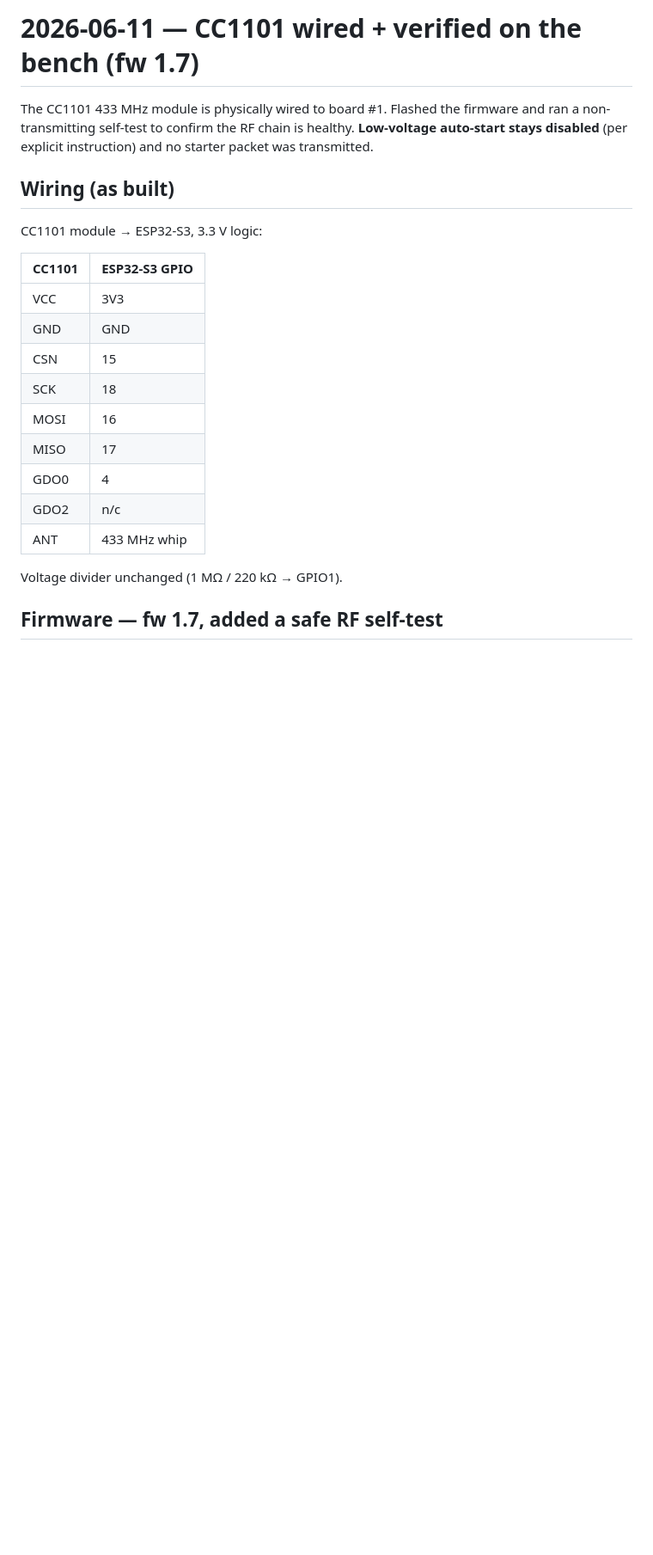
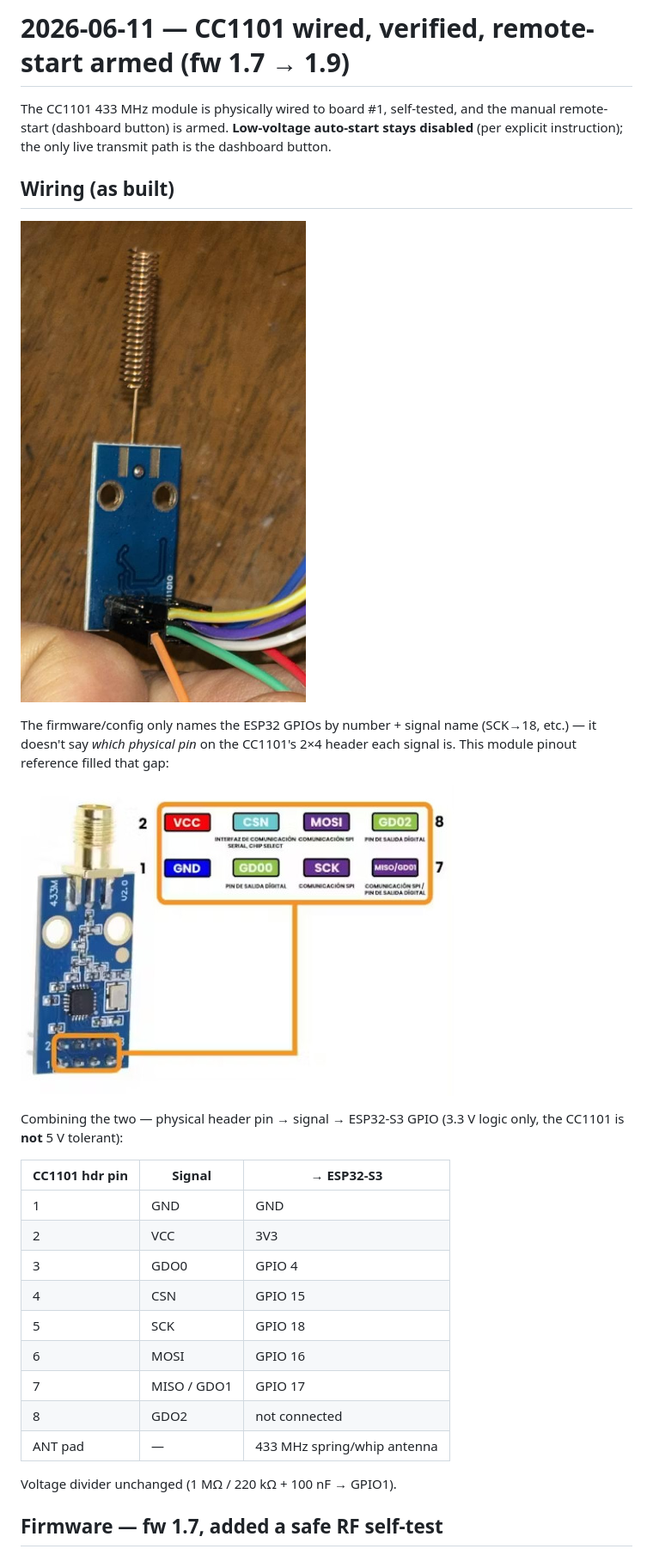
Before and after one commit to SixOfFive/2009_kia_spectra, a Markdown page: logs/2026-06-11.md, the part around one of its changes. Shown at 86% size. GitHub-like rendering; pictures changed too: logs/images/2026-06-11/01-cc1101-wired.png (added), logs/images/2026-06-11/02-cc1101-module-pinout.jpg (added); blank space fills up the shorter version.

Commit message:
logs/2026-06-11: add CC1101 wiring photos + gap-filled pin mapping
The firmware/config name the ESP32 GPIOs by number+signal but not which
physical pin on the CC1101's 2x4 header each signal is. Added the module
pinout reference (what was actually used to wire it) + the as-wired
photo, and a combined table: header pin -> signal -> ESP32-S3 GPIO.

Also: retitled to span the day's fw 1.7->1.9 (wired, self-tested,
remote-start armed) and noted what's left for the car install — buck
converter set to 5V + a 12V tap (trying a 12V adapter to find an
always-on accessory socket before falling back to the OBD-II tap).

Images are hardware/reference only — no secrets. Real FOB patterns +
WiFi creds remain in the gitignored secrets.h (not committed).

Co-Authored-By: Claude Opus 4.8 (1M context) <noreply@anthropic.com>

```diff
--- a/logs/2026-06-11.md
+++ b/logs/2026-06-11.md
@@ -1,27 +1,36 @@
-# 2026-06-11 — CC1101 wired + verified on the bench (fw 1.7)
+# 2026-06-11 — CC1101 wired, verified, remote-start armed (fw 1.7 → 1.9)
 
-The CC1101 433 MHz module is physically wired to board #1. Flashed the
-firmware and ran a non-transmitting self-test to confirm the RF chain is
-healthy. **Low-voltage auto-start stays disabled** (per explicit
-instruction) and no starter packet was transmitted.
+The CC1101 433 MHz module is physically wired to board #1, self-tested,
+and the manual remote-start (dashboard button) is armed. **Low-voltage
+auto-start stays disabled** (per explicit instruction); the only live
+transmit path is the dashboard button.
 
 ## Wiring (as built)
 
-CC1101 module → ESP32-S3, 3.3 V logic:
+![CC1101 module wired with its spring antenna and the jumpers to the ESP32-S3](images/2026-06-11/01-cc1101-wired.png)
 
-| CC1101 | ESP32-S3 GPIO |
-|---|---|
-| VCC | 3V3 |
-| GND | GND |
-| CSN | 15 |
-| SCK | 18 |
-| MOSI | 16 |
-| MISO | 17 |
-| GDO0 | 4 |
-| GDO2 | n/c |
-| ANT | 433 MHz whip |
+The firmware/config only names the ESP32 GPIOs by number + signal name
+(SCK→18, etc.) — it doesn't say *which physical pin* on the CC1101's
+2×4 header each signal is. This module pinout reference filled that gap:
 
-Voltage divider unchanged (1 MΩ / 220 kΩ → GPIO1).
+![CC1101 433 MHz module pinout — top row pins 2/4/6/8 = VCC/CSN/MOSI/GDO2, bottom row pins 1/3/5/7 = GND/GDO0/SCK/MISO·GDO1](images/2026-06-11/02-cc1101-module-pinout.jpg)
+
+Combining the two — physical header pin → signal → ESP32-S3 GPIO
+(3.3 V logic only, the CC1101 is **not** 5 V tolerant):
+
+| CC1101 hdr pin | Signal | → ESP32-S3 |
+|---|---|---|
+| 1 | GND | GND |
+| 2 | VCC | 3V3 |
+| 3 | GDO0 | GPIO 4 |
+| 4 | CSN | GPIO 15 |
+| 5 | SCK | GPIO 18 |
+| 6 | MOSI | GPIO 16 |
+| 7 | MISO / GDO1 | GPIO 17 |
+| 8 | GDO2 | not connected |
+| ANT pad | — | 433 MHz spring/whip antenna |
+
+Voltage divider unchanged (1 MΩ / 220 kΩ + 100 nF → GPIO1).
 
 ## Firmware — fw 1.7, added a safe RF self-test
 
```
Also changed, not shown: other parts of logs/2026-06-11.md (+14 -0 lines).
